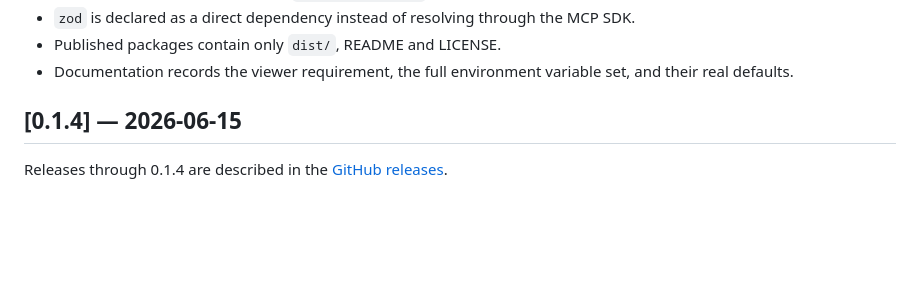
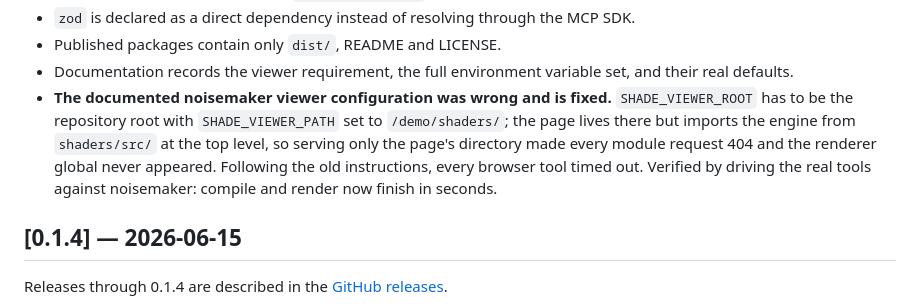
Before and after one commit to noisedeck/shade-mcp, a Markdown page: CHANGELOG.md, the part around the change. GitHub-like rendering; blank space fills up the shorter version.

```diff
--- a/CHANGELOG.md
+++ b/CHANGELOG.md
@@ -93,6 +93,13 @@ and this project follows [Semantic Versioning](https://semver.org/spec/v2.0.0.ht
 - Published packages contain only `dist/`, README and LICENSE.
 - Documentation records the viewer requirement, the full environment variable
   set, and their real defaults.
+- **The documented noisemaker viewer configuration was wrong and is fixed.**
+  `SHADE_VIEWER_ROOT` has to be the repository root with `SHADE_VIEWER_PATH`
+  set to `/demo/shaders/`; the page lives there but imports the engine from
+  `shaders/src/` at the top level, so serving only the page's directory made
+  every module request 404 and the renderer global never appeared. Following
+  the old instructions, every browser tool timed out. Verified by driving the
+  real tools against noisemaker: compile and render now finish in seconds.
 
 ## [0.1.4] — 2026-06-15
 
```
Also changed, not shown: README.md (+9 -4 lines), docs/SETUP.md (+8 -2 lines).
